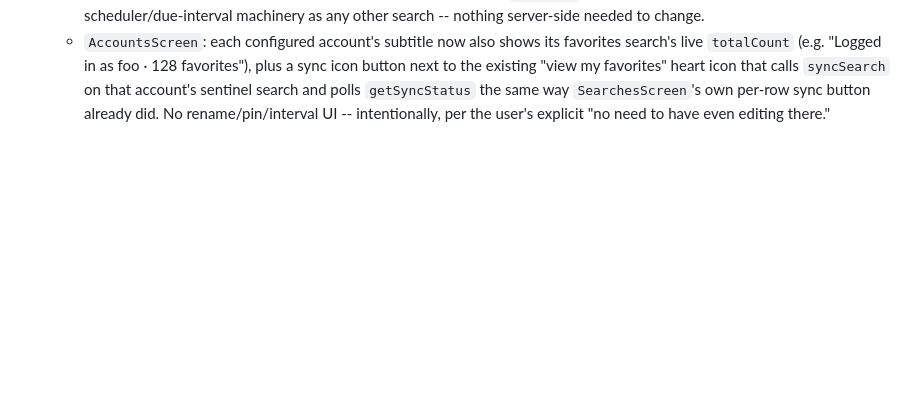
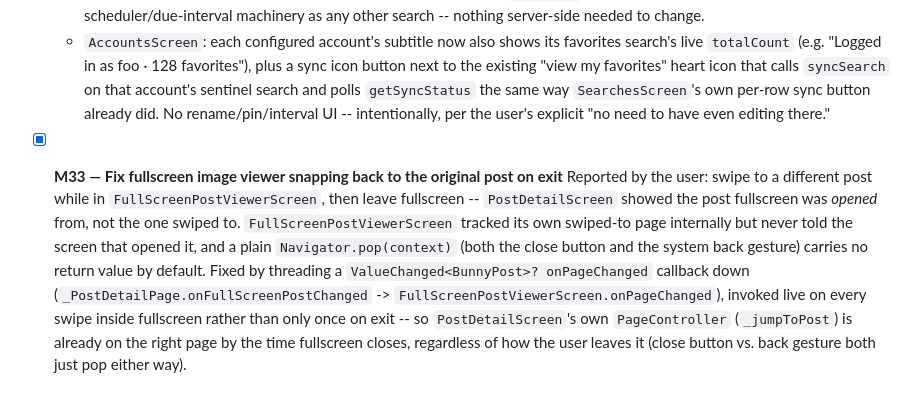
Before and after one commit to Nyjako/little-bunny, a Markdown page: docs/ROADMAP.md, the part around the change. Rendered like a GitHub page; blank space fills up the shorter version.

Commit message:
Document M33 (fullscreen swipe-position fix) in ROADMAP.md

```diff
--- a/docs/ROADMAP.md
+++ b/docs/ROADMAP.md
@@ -2063,3 +2063,16 @@ this file is the single source of truth for "what's done" across sessions.
     `syncSearch` on that account's sentinel search and polls `getSyncStatus` the same
     way `SearchesScreen`'s own per-row sync button already did. No rename/pin/interval
     UI -- intentionally, per the user's explicit "no need to have even editing there."
+
+- [x] **M33 — Fix fullscreen image viewer snapping back to the original post on exit**
+  Reported by the user: swipe to a different post while in `FullScreenPostViewerScreen`,
+  then leave fullscreen -- `PostDetailScreen` showed the post fullscreen was *opened*
+  from, not the one swiped to. `FullScreenPostViewerScreen` tracked its own swiped-to
+  page internally but never told the screen that opened it, and a plain
+  `Navigator.pop(context)` (both the close button and the system back gesture) carries
+  no return value by default. Fixed by threading a `ValueChanged<BunnyPost>?
+  onPageChanged` callback down (`_PostDetailPage.onFullScreenPostChanged` ->
+  `FullScreenPostViewerScreen.onPageChanged`), invoked live on every swipe inside
+  fullscreen rather than only once on exit -- so `PostDetailScreen`'s own `PageController`
+  (`_jumpToPost`) is already on the right page by the time fullscreen closes, regardless
+  of how the user leaves it (close button vs. back gesture both just pop either way).
```
